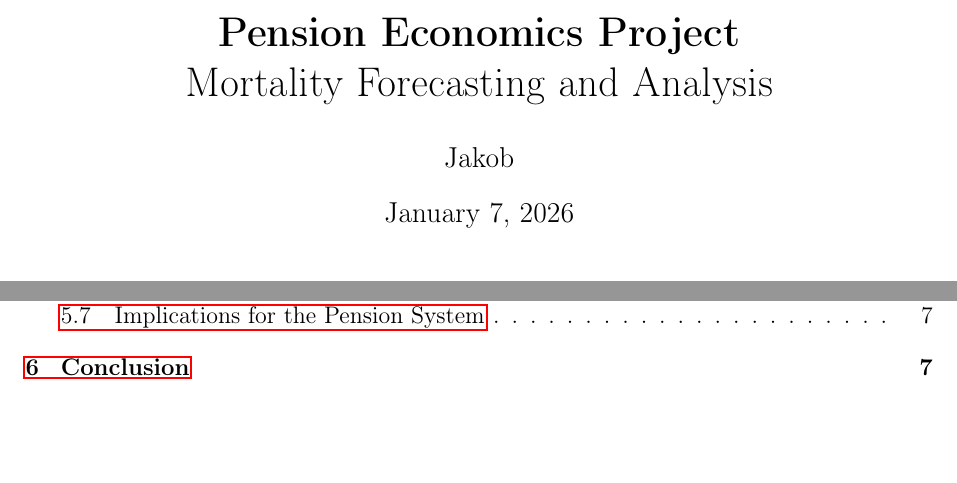
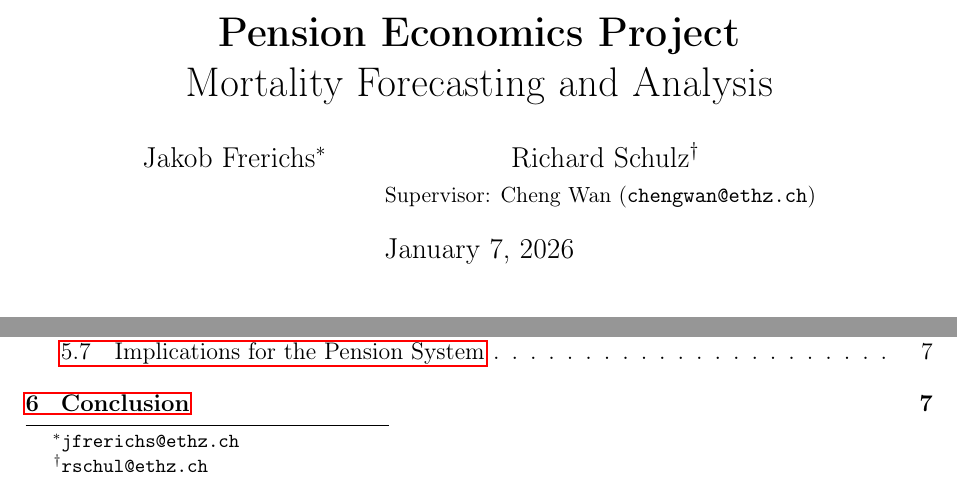
Before and after one commit to dontcallmeonwhatsapp/pension_econ_PAPE, a LaTeX paper (PAPE.tex): two parts of page 1 of 7, joined at a grey line, cut so that both start at the same text, the shorter picture padded with empty space. Compiled offline with pdfLaTeX.

Commit message:
add authors

```diff
--- a/PAPE.tex
+++ b/PAPE.tex
@@ -16,7 +16,8 @@
 
 % Title setup
 \title{\textbf{Pension Economics Project}\\Mortality Forecasting and Analysis}
-\author{Jakob}
+\author{Jakob Frerichs\thanks{\texttt{jfrerichs@ethz.ch}} \and Richard Schulz\thanks{\texttt{rschul@ethz.ch}}\\
+\small Supervisor: Cheng Wan (\texttt{chengwan@ethz.ch})}
 \date{\today}
 
 \begin{document}
```
Also changed, not shown: PAPE.pdf.
